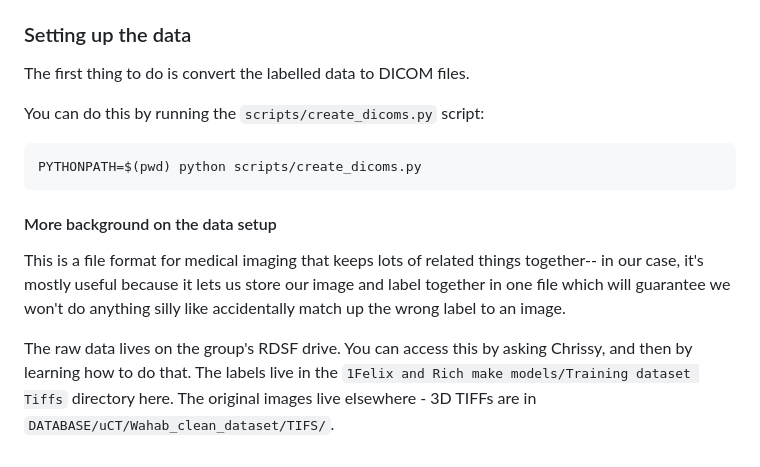
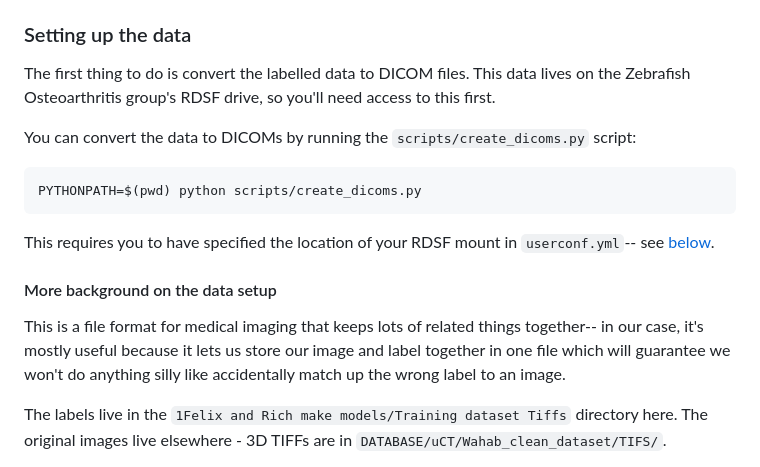
Before and after one commit to JGIBristol/zebrafish_jaw_segmentation, a Markdown page: README.md, the part around the change printed below. GitHub-like rendering.

Commit message:
mention RDSF earlier

````diff
--- a/README.md
+++ b/README.md
@@ -59,12 +59,14 @@ try updating or creating a fresh install of `conda` (consider using miniconda).
 
 ### Setting up the data
 The first thing to do is convert the labelled data to DICOM files.
+This data lives on the Zebrafish Osteoarthritis group's RDSF drive, so you'll need access to this first.
 
-You can do this by running the `scripts/create_dicoms.py` script:
-
+You can convert the data to DICOMs by running the `scripts/create_dicoms.py` script:
 ```
 PYTHONPATH=$(pwd) python scripts/create_dicoms.py
 ```
+This requires you to have specified the location of your RDSF mount in `userconf.yml`--
+see [below](#configuration-and-options).
 
 #### More background on the data setup
 This is a file format for medical imaging that keeps lots of related things together--
@@ -72,8 +74,6 @@ in our case, it's mostly useful because it lets us store our image and label
 together in one file which will guarantee we won't do anything silly like accidentally
 match up the wrong label to an image.
 
-The raw data lives on the group's RDSF drive.
-You can access this by asking Chrissy, and then by learning how to do that.
 The labels live in the `1Felix and Rich make models/Training dataset Tiffs` directory here.
 The original images live elsewhere - 3D TIFFs are in `DATABASE/uCT/Wahab_clean_dataset/TIFS/`.
 
````
Also changed, not shown: other parts of README.md (+1 -1 lines).
